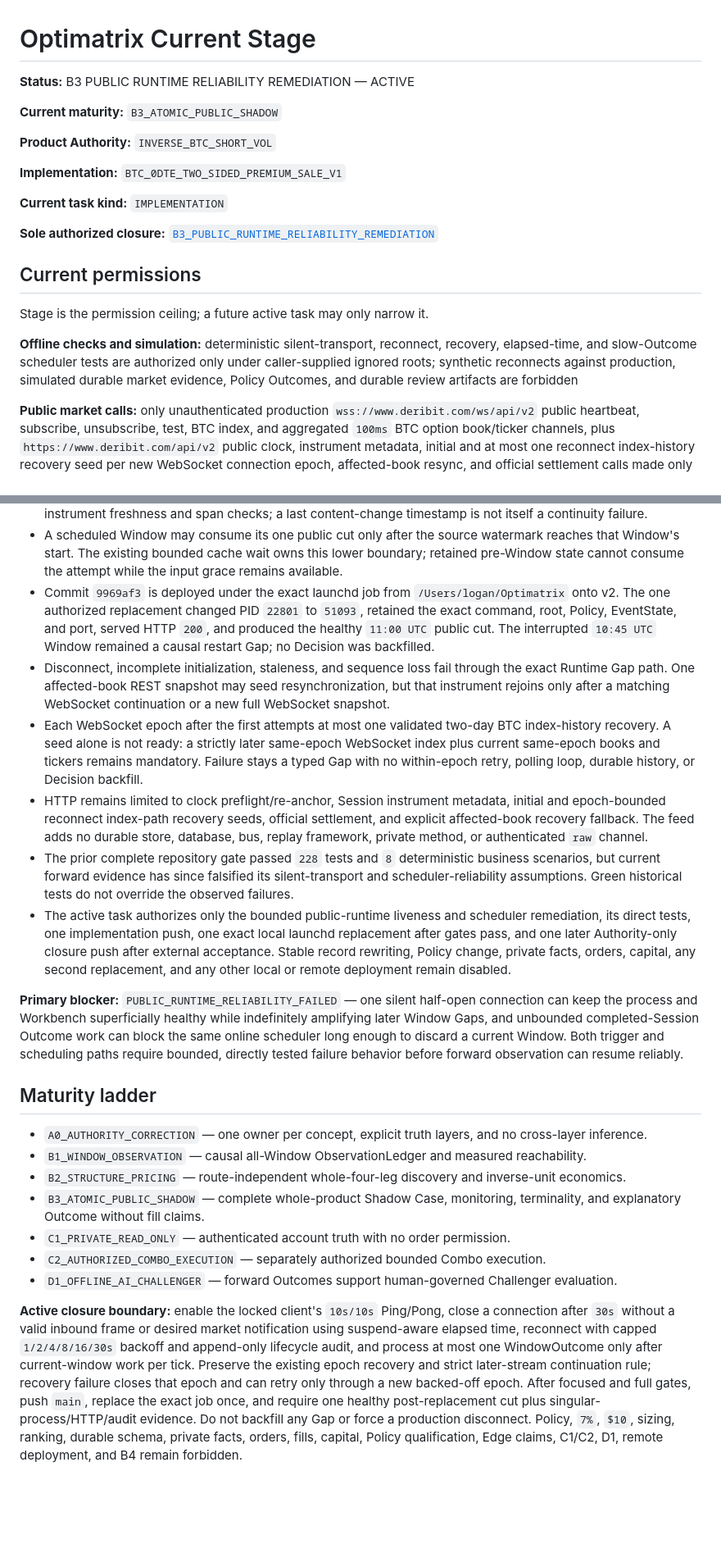
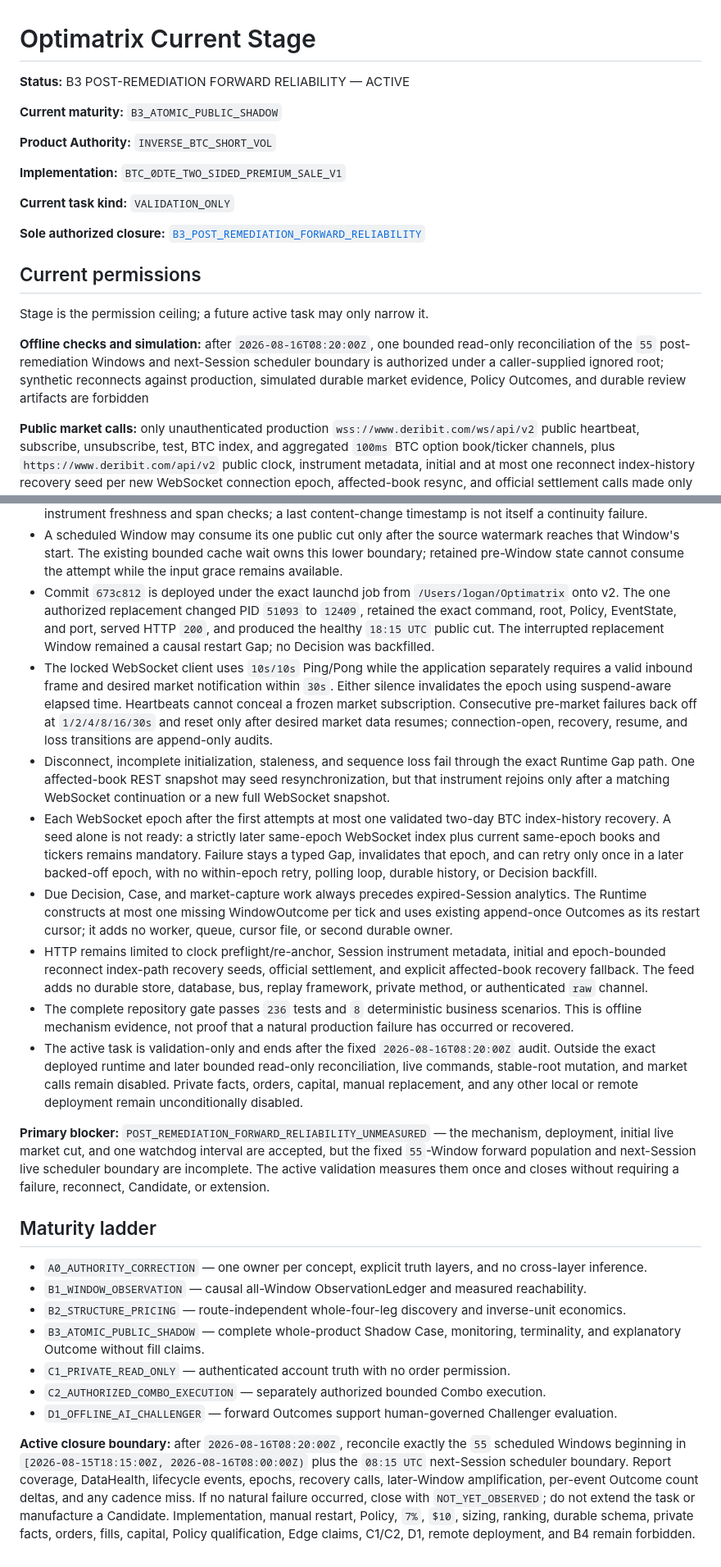
Before and after one commit to loganleegithub/Optimatrix, a Markdown page: docs/authority/CURRENT_STAGE.md, 2 parts joined by grey strips. Shown at 82% size. Rendered like a GitHub page; blank space fills up the shorter version.

Commit message:
Begin bounded post-remediation reliability audit

```diff
--- a/docs/authority/CURRENT_STAGE.md
+++ b/docs/authority/CURRENT_STAGE.md
@@ -1,6 +1,6 @@
 # Optimatrix Current Stage
 
-**Status:** B3 PUBLIC RUNTIME RELIABILITY REMEDIATION — ACTIVE
+**Status:** B3 POST-REMEDIATION FORWARD RELIABILITY — ACTIVE
 
 **Current maturity:** `B3_ATOMIC_PUBLIC_SHADOW`
 
@@ -8,18 +8,18 @@
 
 **Implementation:** `BTC_0DTE_TWO_SIDED_PREMIUM_SALE_V1`
 
-**Current task kind:** `IMPLEMENTATION`
+**Current task kind:** `VALIDATION_ONLY`
 
-**Sole authorized closure:** [`B3_PUBLIC_RUNTIME_RELIABILITY_REMEDIATION`](../../tasks/B3_PUBLIC_RUNTIME_RELIABILITY_REMEDIATION.md)
+**Sole authorized closure:** [`B3_POST_REMEDIATION_FORWARD_RELIABILITY`](../../tasks/B3_POST_REMEDIATION_FORWARD_RELIABILITY.md)
 
 ## Current permissions
 
 Stage is the permission ceiling; a future active task may only narrow it.
 
-**Offline checks and simulation:** deterministic silent-transport, reconnect, recovery, elapsed-time,
-and slow-Outcome scheduler tests are authorized only under caller-supplied ignored roots; synthetic
-reconnects against production, simulated durable market evidence, Policy Outcomes, and durable
-review artifacts are forbidden
+**Offline checks and simulation:** after `2026-08-16T08:20:00Z`, one bounded read-only
+reconciliation of the `55` post-remediation Windows and next-Session scheduler boundary is
+authorized under a caller-supplied ignored root; synthetic reconnects against production,
+simulated durable market evidence, Policy Outcomes, and durable review artifacts are forbidden
 
 **Public market calls:** only unauthenticated production `wss://www.deribit.com/ws/api/v2` public
 heartbeat, subscribe, unsubscribe, test, BTC index, and aggregated `100ms` BTC option book/ticker
@@ -195,35 +199,41 @@ root, other local or remote deployment, orders, fills, capital, and private acce
 - A scheduled Window may consume its one public cut only after the source watermark reaches that
   Window's start. The existing bounded cache wait owns this lower boundary; retained pre-Window
   state cannot consume the attempt while the input grace remains available.
-- Commit `9969af3` is deployed under the exact launchd job from `/Users/logan/Optimatrix` onto v2.
-  The one authorized replacement changed PID `22801` to `51093`, retained the exact command, root,
-  Policy, EventState, and port, served HTTP `200`, and produced the healthy `11:00 UTC` public cut.
-  The interrupted `10:45 UTC` Window remained a causal restart Gap; no Decision was backfilled.
+- Commit `673c812` is deployed under the exact launchd job from `/Users/logan/Optimatrix` onto v2.
+  The one authorized replacement changed PID `51093` to `12409`, retained the exact command, root,
+  Policy, EventState, and port, served HTTP `200`, and produced the healthy `18:15 UTC` public cut.
+  The interrupted replacement Window remained a causal restart Gap; no Decision was backfilled.
+- The locked WebSocket client uses `10s/10s` Ping/Pong while the application separately requires a
+  valid inbound frame and desired market notification within `30s`. Either silence invalidates the
+  epoch using suspend-aware elapsed time. Heartbeats cannot conceal a frozen market subscription.
+  Consecutive pre-market failures back off at `1/2/4/8/16/30s` and reset only after desired market
+  data resumes; connection-open, recovery, resume, and loss transitions are append-only audits.
 - Disconnect, incomplete initialization, staleness, and sequence loss fail through the exact
   Runtime Gap path. One affected-book REST snapshot may seed resynchronization, but that instrument
   rejoins only after a matching WebSocket continuation or a new full WebSocket snapshot.
 - Each WebSocket epoch after the first attempts at most one validated two-day BTC index-history
   recovery. A seed alone is not ready: a strictly later same-epoch WebSocket index plus current
-  same-epoch books and tickers remains mandatory. Failure stays a typed Gap with no within-epoch
-  retry, polling loop, durable history, or Decision backfill.
+  same-epoch books and tickers remains mandatory. Failure stays a typed Gap, invalidates that epoch,
+  and can retry only once in a later backed-off epoch, with no within-epoch retry, polling loop,
+  durable history, or Decision backfill.
+- Due Decision, Case, and market-capture work always precedes expired-Session analytics. The Runtime
+  constructs at most one missing WindowOutcome per tick and uses existing append-once Outcomes as
+  its restart cursor; it adds no worker, queue, cursor file, or second durable owner.
 - HTTP remains limited to clock preflight/re-anchor, Session instrument metadata, initial and
   epoch-bounded reconnect index-path recovery seeds, official settlement, and explicit affected-book
   recovery fallback. The feed adds no durable store, database, bus, replay framework, private
   method, or authenticated `raw` channel.
-- The prior complete repository gate passed `228` tests and `8` deterministic business scenarios,
-  but current forward evidence has since falsified its silent-transport and scheduler-reliability
-  assumptions. Green historical tests do not override the observed failures.
-- The active task authorizes only the bounded public-runtime liveness and scheduler remediation,
-  its direct tests, one implementation push, one exact local launchd replacement after gates pass,
-  and one later Authority-only closure push after external acceptance.
-  Stable record rewriting, Policy change, private facts, orders, capital, any second replacement,
-  and any other local or remote deployment remain disabled.
+- The complete repository gate passes `236` tests and `8` deterministic business scenarios. This is
+  offline mechanism evidence, not proof that a natural production failure has occurred or recovered.
+- The active task is validation-only and ends after the fixed `2026-08-16T08:20:00Z` audit. Outside
+  the exact deployed runtime and later bounded read-only reconciliation, live commands, stable-root
+  mutation, and market calls remain disabled. Private facts, orders, capital, manual replacement,
+  and any other local or remote deployment remain unconditionally disabled.
 
-**Primary blocker:** `PUBLIC_RUNTIME_RELIABILITY_FAILED` — one silent half-open connection can keep
-the process and Workbench superficially healthy while indefinitely amplifying later Window Gaps,
-and unbounded completed-Session Outcome work can block the same online scheduler long enough to
-discard a current Window. Both trigger and scheduling paths require bounded, directly tested
-failure behavior before forward observation can resume reliably.
+**Primary blocker:** `POST_REMEDIATION_FORWARD_RELIABILITY_UNMEASURED` — the mechanism, deployment,
+initial live market cut, and one watchdog interval are accepted, but the fixed `55`-Window forward
+population and next-Session live scheduler boundary are incomplete. The active validation measures
+them once and closes without requiring a failure, reconnect, Candidate, or extension.
 
 ## Maturity ladder
 
@@ -237,14 +247,11 @@ failure behavior before forward observation can resume reliably.
 - `C2_AUTHORIZED_COMBO_EXECUTION` — separately authorized bounded Combo execution.
 - `D1_OFFLINE_AI_CHALLENGER` — forward Outcomes support human-governed Challenger evaluation.
 
-**Active closure boundary:** enable the locked client's `10s/10s` Ping/Pong, close a connection after
-`30s` without a valid inbound frame or desired market notification using suspend-aware elapsed time,
-reconnect with capped
-`1/2/4/8/16/30s` backoff and append-only lifecycle audit, and process at most one WindowOutcome only
-after current-window work per tick. Preserve the existing epoch recovery and strict later-stream
-continuation rule; recovery failure closes that epoch and can retry only through a new backed-off
-epoch. After focused and full gates, push `main`, replace the exact job once, and require
-one healthy post-replacement cut plus singular-process/HTTP/audit evidence. Do not backfill any Gap
-or force a production disconnect. Policy, `7%`, `$10`, sizing, ranking, durable schema, private
-facts, orders, fills, capital, Policy qualification, Edge claims, C1/C2, D1, remote deployment, and
-B4 remain forbidden.
+**Active closure boundary:** after `2026-08-16T08:20:00Z`, reconcile exactly the `55` scheduled
+Windows beginning in `[2026-08-15T18:15:00Z, 2026-08-16T08:00:00Z)` plus the `08:15 UTC`
+next-Session scheduler boundary. Report coverage, DataHealth, lifecycle events, epochs, recovery
+calls, later-Window amplification, per-event Outcome count deltas, and any cadence miss. If no
+natural failure occurred, close with `NOT_YET_OBSERVED`; do not extend the task or manufacture a
+Candidate. Implementation, manual restart, Policy, `7%`, `$10`, sizing, ranking, durable schema,
+private facts, orders, fills, capital, Policy qualification, Edge claims, C1/C2, D1, remote
+deployment, and B4 remain forbidden.
```
Also changed, not shown: other parts of docs/authority/CURRENT_STAGE.md (+29 -25 lines), tasks/B3_POST_REMEDIATION_FORWARD_RELIABILITY.md (added, +113 -0 lines), tasks/B3_PUBLIC_RUNTIME_RELIABILITY_REMEDIATION.md (deleted, +0 -133 lines).
